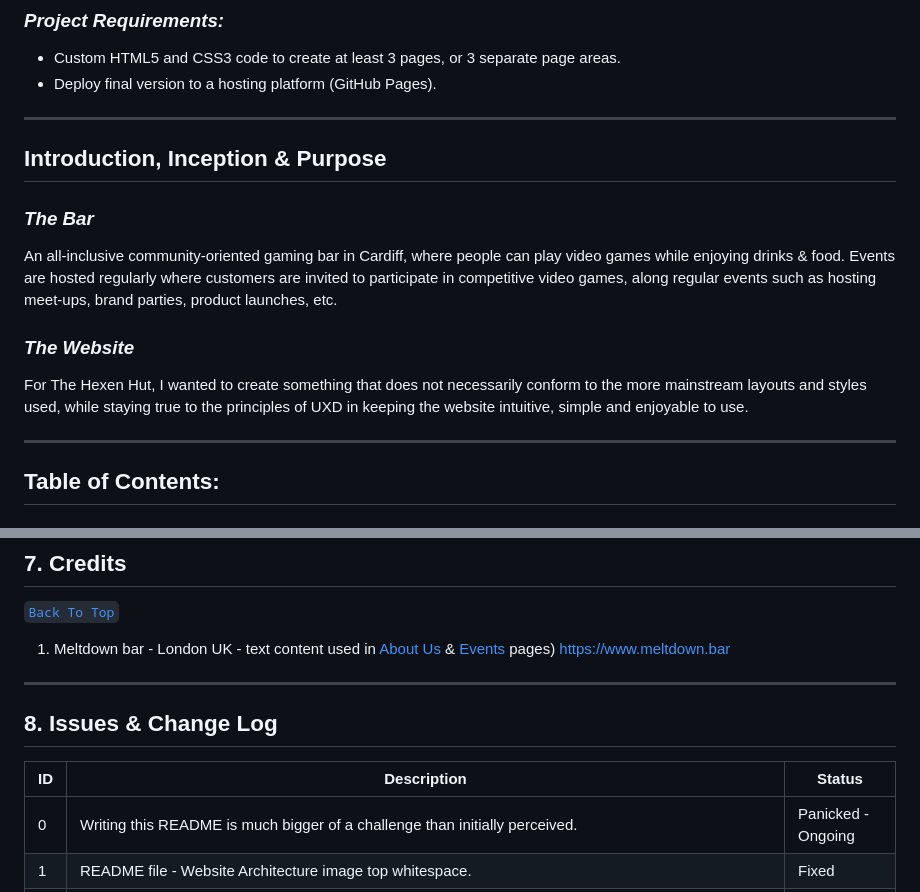
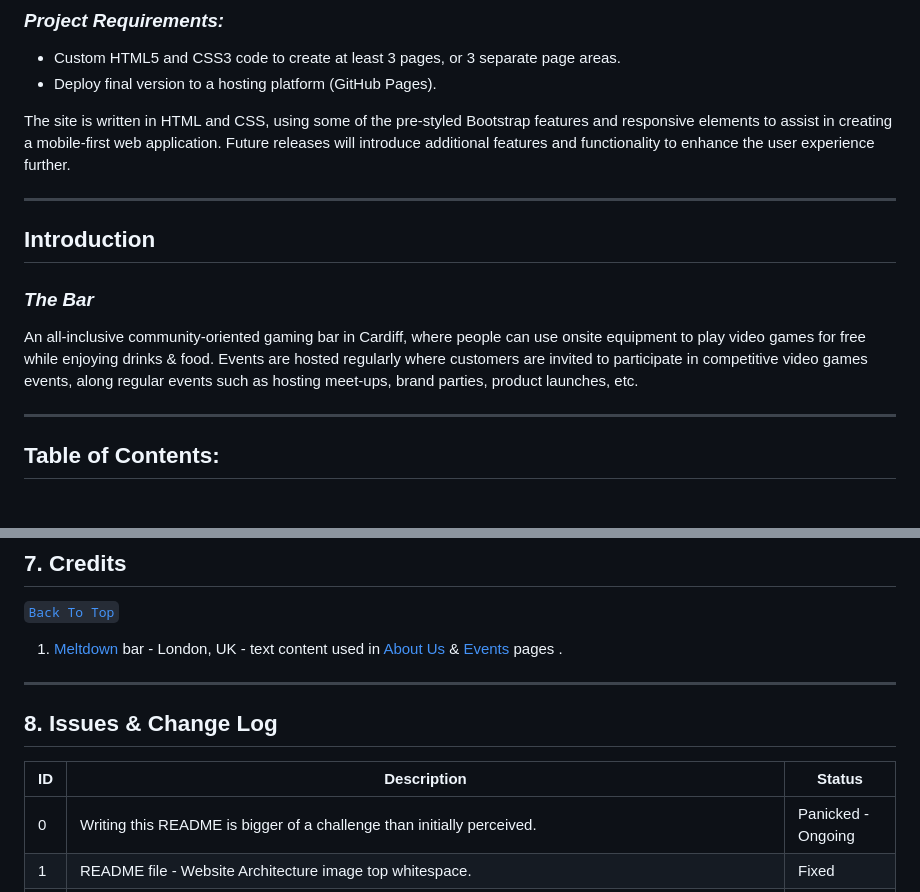
Before and after one commit to NyxHexen/CI_MS1_THH, a Markdown page: readme.md, 2 parts joined by grey strips. GitHub-like rendering.

```diff
--- a/readme.md
+++ b/readme.md
@@ -9,15 +9,14 @@
 - Custom HTML5 and CSS3 code to create at least 3 pages, or 3 separate page areas.
 - Deploy final version to a hosting platform (GitHub Pages).
 
+The site is written in HTML and CSS, using some of the pre-styled Bootstrap features and responsive elements to assist in creating a mobile-first web application. Future releases will introduce additional features and functionality to enhance the user experience further.
+
 ---
 
-## Introduction, Inception & Purpose
+## Introduction
 
 ### __*The Bar*__
-An all-inclusive community-oriented gaming bar in Cardiff, where people can play video games while enjoying drinks & food. Events are hosted regularly where customers are invited to participate in competitive video games, along regular events such as hosting meet-ups, brand parties, product launches, etc.
-
-### __*The Website*__
-For The Hexen Hut, I wanted to create something that does not necessarily conform to the more mainstream layouts and styles used, while staying true to the principles of UXD in keeping the website intuitive, simple and enjoyable to use.
+An all-inclusive community-oriented gaming bar in Cardiff, where people can use onsite equipment to play video games for free while enjoying drinks & food. Events are hosted regularly where customers are invited to participate in competitive video games events, along regular events such as hosting meet-ups, brand parties, product launches, etc.
 
 ---
 
@@ -172,7 +169,7 @@ For The Hexen Hut, I wanted to create something that does not necessarily confor
 
 ## 7. Credits
 [`Back To Top`](#table-of-contents)
-1. Meltdown bar - London UK - text content used in [About Us]() & [Events]() pages) https://www.meltdown.bar
+1. [Meltdown](https://www.meltdown.bar) bar - London, UK - text content used in [About Us]() & [Events]() pages .
 
 
 ---
@@ -180,6 +177,6 @@ For The Hexen Hut, I wanted to create something that does not necessarily confor
 ## 8. Issues & Change Log
 | ID |Description |Status |
 |---|---|---|
-|0 | Writing this README is much bigger of a challenge than initially perceived. | Panicked - Ongoing|
+|0 | Writing this README is bigger of a challenge than initially perceived. | Panicked - Ongoing|
 |1 | README file - Website Architecture image top whitespace. | Fixed |
 |2 | After scouring the internet for potential content (text) to include I came to the conclusion that my initial idea of a coders + gaming bar is a bit too specific as they generally have different goal. As I am not much of a content author (for now) I have done a quick pivot towards having the bar be gaming only. |N/A|
```
Also changed, not shown: other parts of readme.md (+33 -35 lines), assets/imgs/the-hexen-hut--color-palette.png (renamed from assets/imgs/The Hexen Hut - Color Palette.png), assets/imgs/website-architecture.png (renamed from assets/imgs/Website Architecture1.png), 1 other file.
